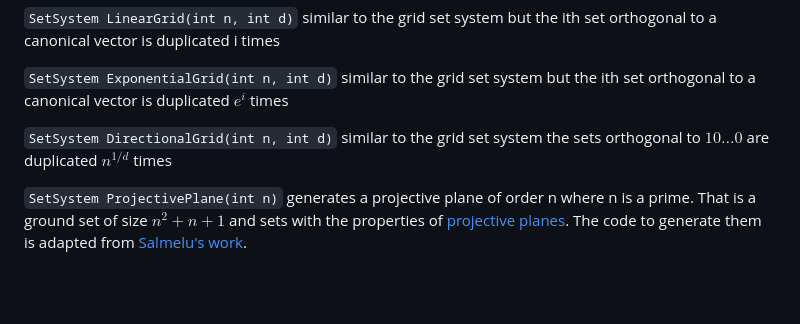
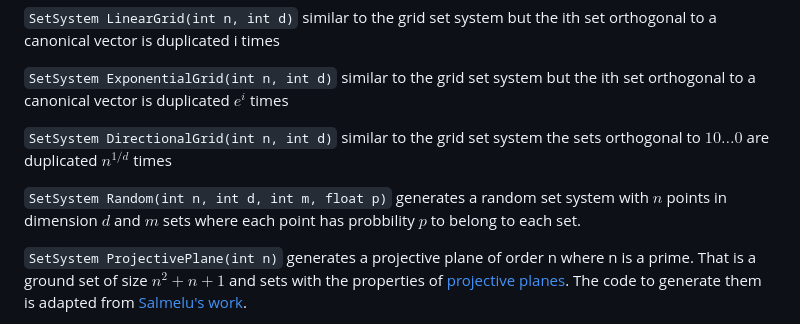
Before and after one commit to alex-louvet/partitions, a Markdown page: doc/classes.md, the part around the change. GitHub-like rendering; blank space fills up the shorter version.

Commit message:
doc for random sets

```diff
--- a/doc/classes.md
+++ b/doc/classes.md
@@ -86,6 +86,8 @@ This is the file referring to set system generation, it contains all the object
 
 `SetSystem DirectionalGrid(int n, int d)` similar to the grid set system the sets orthogonal to $1 0 \ldots 0$ are duplicated $n^{1/d}$ times
 
+`SetSystem Random(int n, int d, int m, float p)` generates a random set system with $n$ points in dimension $d$ and $m$ sets where each point has probbility $p$ to belong to each set.
+
 `SetSystem ProjectivePlane(int n)` generates a projective plane of order n where n is a prime. That is a ground set of size $n^2+n+1$ and sets with the properties of [projective planes](https://en.wikipedia.org/wiki/Projective_plane). The code to generate them is adapted from [Salmelu's work](https://github.com/Salmelu/ProjectivePlane).
 
 `SetSystem ERGGraph(int n, int d, float p)` generates a set system from an [Erdos–Rényi–Gilbert graph](https://en.wikipedia.org/wiki/Erd%C5%91s%E2%80%93R%C3%A9nyi_model) $G$ with probability p for an edge to exist and where for each element $x$ of $X$, there exists a set $F = \{y \in X \vert D_G(x,y) \le d\}$ where $D_G$ is the distance in $G$.
```
